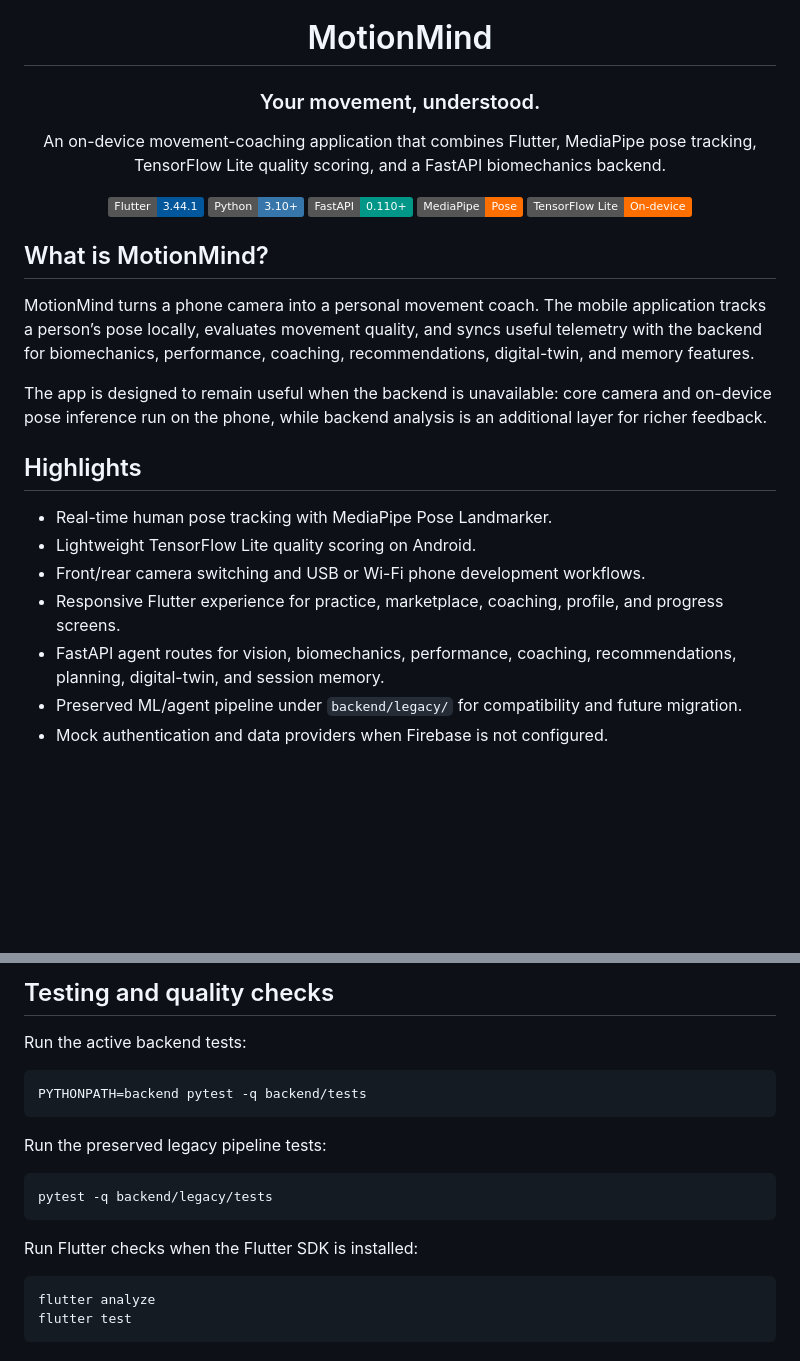
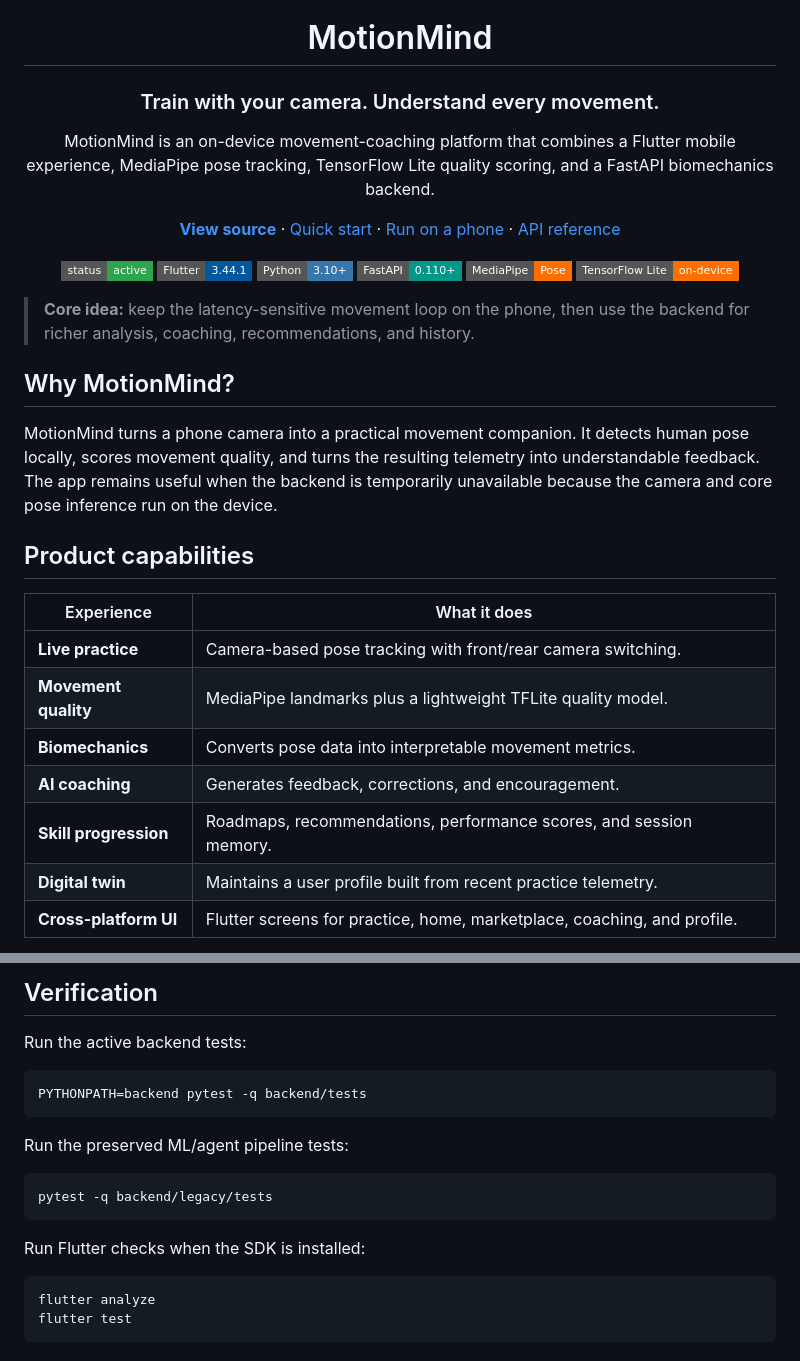
Before and after one commit to anshuman9468/motionmind, a Markdown page: README.md, 2 parts joined by grey strips. GitHub-like rendering; badges without logos; blank space fills up the shorter version.

````diff
--- a/README.md
+++ b/README.md
@@ -2,41 +2,53 @@
 
 # MotionMind
 
-### Your movement, understood.
+### Train with your camera. Understand every movement.
 
-An on-device movement-coaching application that combines Flutter, MediaPipe
-pose tracking, TensorFlow Lite quality scoring, and a FastAPI biomechanics
-backend.
+MotionMind is an on-device movement-coaching platform that combines a Flutter
+mobile experience, MediaPipe pose tracking, TensorFlow Lite quality scoring,
+and a FastAPI biomechanics backend.
 
-[![Flutter](https://img.shields.io/badge/Flutter-3.44.1-02569B?logo=flutter&logoColor=white)](https://flutter.dev/)
-[![Python](https://img.shields.io/badge/Python-3.10%2B-3776AB?logo=python&logoColor=white)](https://www.python.org/)
-[![FastAPI](https://img.shields.io/badge/FastAPI-0.110%2B-009688?logo=fastapi&logoColor=white)](https://fastapi.tiangolo.com/)
-[![MediaPipe](https://img.shields.io/badge/MediaPipe-Pose-FF6F00)](https://ai.google.dev/edge/mediapipe/solutions/vision/pose_landmarker)
-[![TensorFlow Lite](https://img.shields.io/badge/TensorFlow%20Lite-On--device-FF6F00?logo=tensorflow&logoColor=white)](https://www.tensorflow.org/lite)
+<p>
+  <a href="https://github.com/anshuman9468/motionmind"><strong>View source</strong></a>
+  ·
+  <a href="#quick-start">Quick start</a>
+  ·
+  <a href="#run-on-a-phone">Run on a phone</a>
+  ·
+  <a href="#backend-api">API reference</a>
+</p>
+
+<p>
+  <img src="https://img.shields.io/badge/status-active-2ea44f?style=flat-square" alt="Project status: active">
+  <img src="https://img.shields.io/badge/Flutter-3.44.1-02569B?style=flat-square&logo=flutter&logoColor=white" alt="Flutter 3.44.1">
+  <img src="https://img.shields.io/badge/Python-3.10%2B-3776AB?style=flat-square&logo=python&logoColor=white" alt="Python 3.10 or newer">
+  <img src="https://img.shields.io/badge/FastAPI-0.110%2B-009688?style=flat-square&logo=fastapi&logoColor=white" alt="FastAPI 0.110 or newer">
+  <img src="https://img.shields.io/badge/MediaPipe-Pose-FF6F00?style=flat-square" alt="MediaPipe Pose">
+  <img src="https://img.shields.io/badge/TensorFlow%20Lite-on--device-FF6F00?style=flat-square&logo=tensorflow&logoColor=white" alt="TensorFlow Lite on-device">
+</p>
 
 </div>
 
-## What is MotionMind?
+> **Core idea:** keep the latency-sensitive movement loop on the phone, then
+> use the backend for richer analysis, coaching, recommendations, and history.
 
-MotionMind turns a phone camera into a personal movement coach. The mobile
-application tracks a person’s pose locally, evaluates movement quality, and
-syncs useful telemetry with the backend for biomechanics, performance,
-coaching, recommendations, digital-twin, and memory features.
+## Why MotionMind?
 
-The app is designed to remain useful when the backend is unavailable: core
-camera and on-device pose inference run on the phone, while backend analysis is
-an additional layer for richer feedback.
+MotionMind turns a phone camera into a practical movement companion. It detects
+human pose locally, scores movement quality, and turns the resulting telemetry
+into understandable feedback. The app remains useful when the backend is
+temporarily unavailable because the camera and core pose inference run on the
+device.
 
-## Highlights
+## Product capabilities
 
-- Real-time human pose tracking with MediaPipe Pose Landmarker.
-- Lightweight TensorFlow Lite quality scoring on Android.
-- Front/rear camera switching and USB or Wi-Fi phone development workflows.
-- Responsive Flutter experience for practice, marketplace, coaching, profile,
-  and progress screens.
-- FastAPI agent routes for vision, biomechanics, performance, coaching,
-  recommendations, planning, digital-twin, and session memory.
-- Preserved ML/agent pipeline under `backend/legacy/` for compatibility and
-  future migration.
-- Mock authentication and data providers when Firebase is not configured.
+| Experience | What it does |
+| --- | --- |
+| **Live practice** | Camera-based pose tracking with front/rear camera switching. |
+| **Movement quality** | MediaPipe landmarks plus a lightweight TFLite quality model. |
+| **Biomechanics** | Converts pose data into interpretable movement metrics. |
+| **AI coaching** | Generates feedback, corrections, and encouragement. |
+| **Skill progression** | Roadmaps, recommendations, performance scores, and session memory. |
+| **Digital twin** | Maintains a user profile built from recent practice telemetry. |
+| **Cross-platform UI** | Flutter screens for practice, home, marketplace, coaching, and profile. |
 
@@ -198,5 +234,5 @@ backend request fails.
 
-## Testing and quality checks
+## Verification
 
 Run the active backend tests:
 
@@ -204,13 +240,13 @@ Run the active backend tests:
 PYTHONPATH=backend pytest -q backend/tests
 ```
 
-Run the preserved legacy pipeline tests:
+Run the preserved ML/agent pipeline tests:
 
 ```bash
 pytest -q backend/legacy/tests
 ```
 
-Run Flutter checks when the Flutter SDK is installed:
+Run Flutter checks when the SDK is installed:
 
 ```bash
 flutter analyze
````
Also changed, not shown: other parts of README.md (+148 -99 lines).
